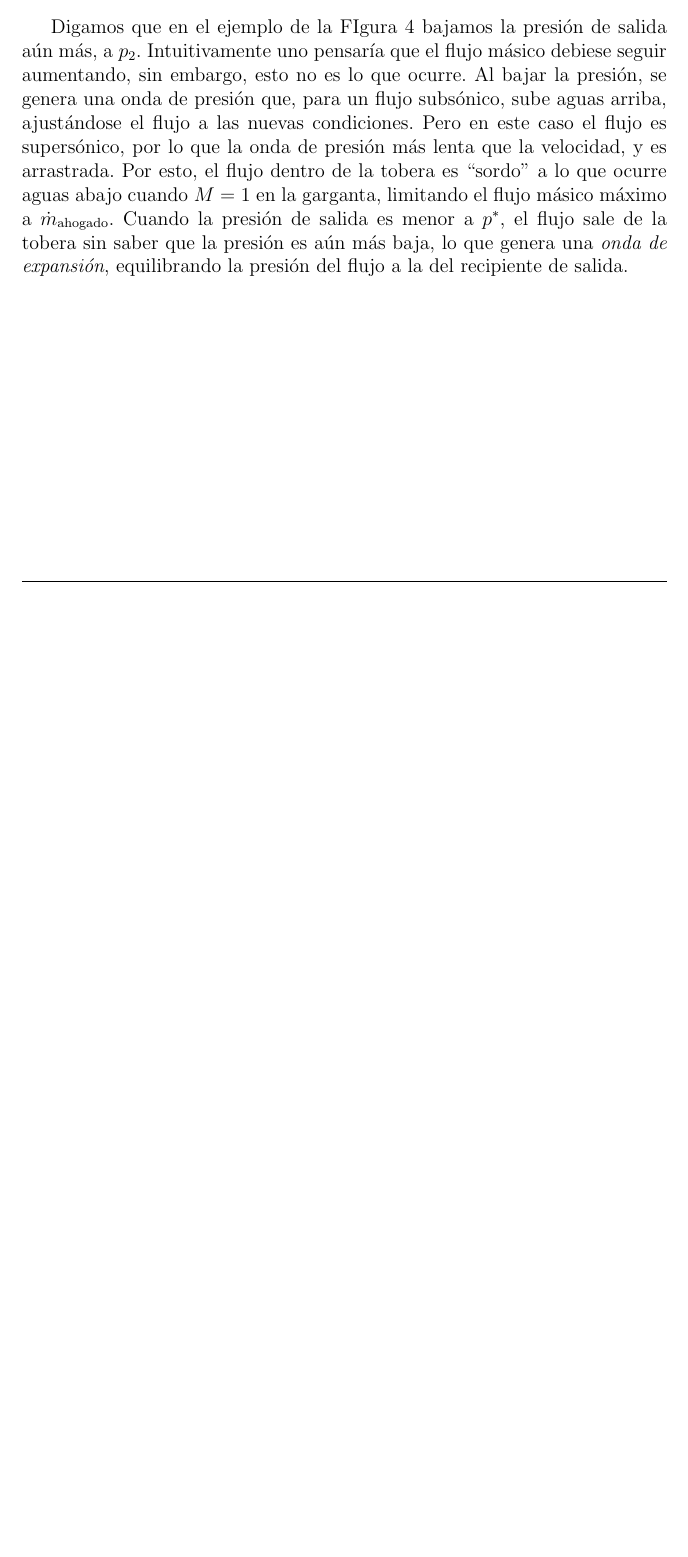
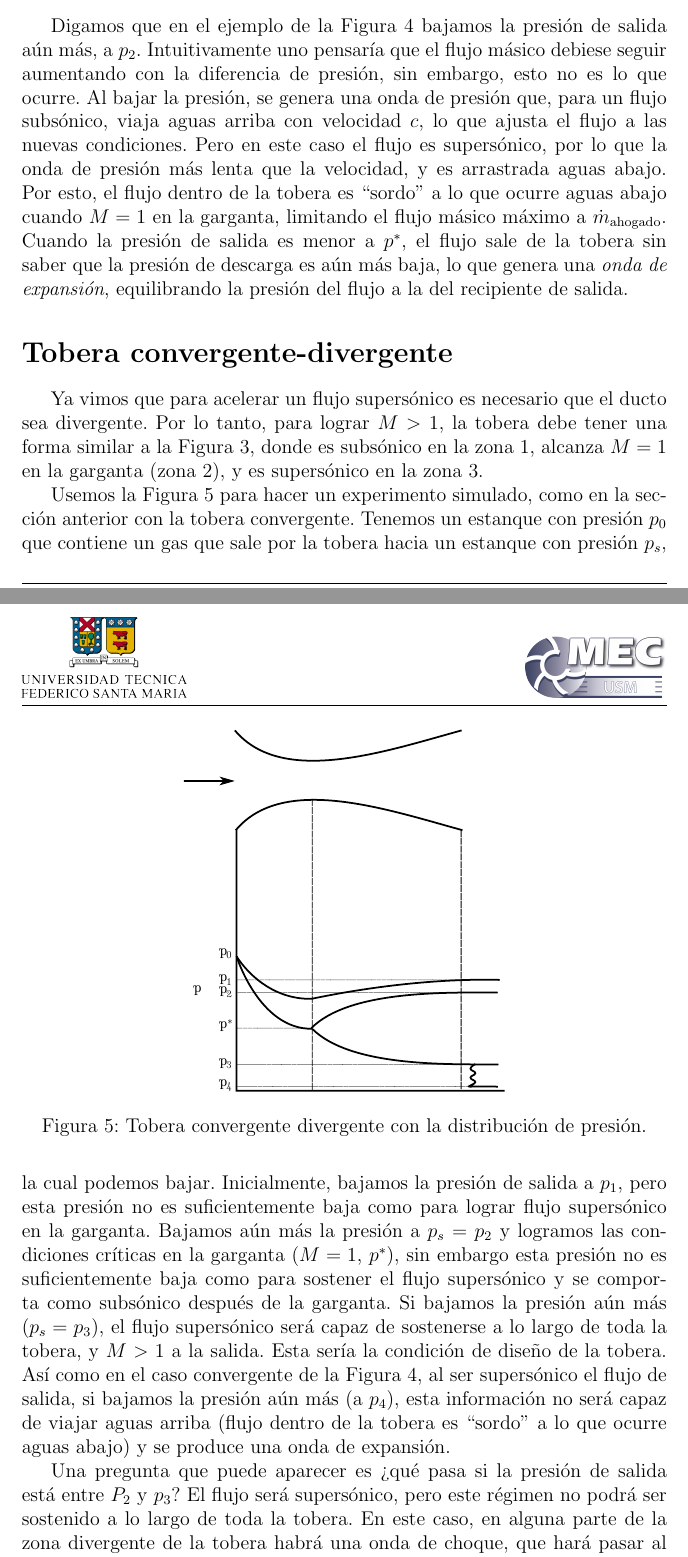
Before and after one commit to cdcooper84/mec220, a LaTeX document (apuntes/clase14/clase14.tex, which reads apuntes/clase14/material14.tex): part of page 9 of 9 before the commit and two parts of pages 9 and 10 of 10 after it, the two joined at a grey line, cut so that both start at the same text, the shorter picture padded with empty space. Compiled offline with pdfLaTeX.

Commit message:
termine clase 14

```diff
--- a/apuntes/clase14/material14.tex
+++ b/apuntes/clase14/material14.tex
@@ -259,9 +261,35 @@ podemos reescribir la Ec. \eqref{eq:mpunto_ahogado_aux} como
 \dot{m}_\text{ahogado} &= \sqrt{\frac{k}{RT_0}}\left(\frac{2}{k+1}\right)^{\frac{k+1}{2(k-1)}}p_0A^*
 \end{align}
 
-Digamos que en el ejemplo de la FIgura \ref{fig:tobera_convergente} bajamos la presión de salida aún más, a $p_2$.
-Intuitivamente uno pensaría que el flujo másico debiese seguir aumentando, sin embargo, esto no es lo que ocurre.
-Al bajar la presión, se genera una onda de presión que, para un flujo subsónico, sube aguas arriba, ajustándose el flujo a las nuevas condiciones.
-Pero en este caso el flujo es supersónico, por lo que la onda de presión más lenta que la velocidad, y es arrastrada.
+Digamos que en el ejemplo de la Figura \ref{fig:tobera_convergente} bajamos la presión de salida aún más, a $p_2$.
+Intuitivamente uno pensaría que el flujo másico debiese seguir aumentando con la diferencia de presión, sin embargo, esto no es lo que ocurre.
+Al bajar la presión, se genera una onda de presión que, para un flujo subsónico, viaja aguas arriba con velocidad $c$, lo que ajusta el flujo a las nuevas condiciones.
+Pero en este caso el flujo es supersónico, por lo que la onda de presión más lenta que la velocidad, y es arrastrada aguas abajo.
 Por esto, el flujo dentro de la tobera es ``sordo'' a lo que ocurre aguas abajo cuando $M=1$ en la garganta, limitando el flujo másico máximo a $\dot{m}_\text{ahogado}$.
-Cuando la presión de salida es menor a $p^*$, el flujo sale de la tobera sin saber que la presión es aún más baja, lo que genera una \emph{onda de expansión}, equilibrando la presión del flujo a la del recipiente de salida.
+Cuando la presión de salida es menor a $p^*$, el flujo sale de la tobera sin saber que la presión de descarga es aún más baja, lo que genera una \emph{onda de expansión}, equilibrando la presión del flujo a la del recipiente de salida.
+
+\section*{Tobera convergente-divergente}
+
+Ya vimos que para acelerar un flujo supersónico es necesario que el ducto sea divergente.
+Por lo tanto, para lograr $M>1$, la tobera debe tener una forma similar a la Figura \ref{fig:tobera}, donde es subsónico en la zona $1$, alcanza $M=1$ en la garganta (zona $2$), y es supersónico en la zona $3$.
+
+Usemos la Figura \ref{fig:tobera_cv} para hacer un experimento simulado, como en la sección anterior con la tobera convergente.
+%
+\begin{figure}
+\centering
+\includegraphics[width=0.5\textwidth]{clase14/tobera_cv.pdf}
+\caption{Tobera convergente divergente con la distribución de presión.}
+\label{fig:tobera_cv}
+\end{figure}
+%
+Tenemos un estanque con presión $p_0$ que contiene un gas que sale por la tobera hacia un estanque con presión $p_s$, la cual podemos bajar.
+Inicialmente, bajamos la presión de salida a $p_1$, pero esta presión no es suficientemente baja como para lograr flujo supersónico en la garganta.
+Bajamos aún más la presión a $p_s=p_2$ y logramos las condiciones críticas en la garganta ($M=1$, $p^*$), sin embargo esta presión no es suficientemente baja como para sostener el flujo supersónico y se comporta como subsónico después de la garganta.
+Si bajamos la presión aún más ($p_s=p_3$), el flujo supersónico será capaz de sostenerse a lo largo de toda la tobera, y $M>1$ a la salida.
+Esta sería la condición de diseño de la tobera.
+Así como en el caso convergente de la Figura \ref{fig:tobera_convergente}, al ser supersónico el flujo de salida, si bajamos la presión aún más (a $p_4$), esta información no será capaz de viajar aguas arriba (flujo dentro de la tobera es ``sordo'' a lo que ocurre aguas abajo) y se produce una onda de expansión.
+
+Una pregunta que puede aparecer es \mbox{?`}qué pasa si la presión de salida está entre $P_2$ y $p_3$?
+El flujo será supersónico, pero este régimen no podrá ser sostenido a lo largo de toda la tobera.
+En este caso, en alguna parte de la zona divergente de la tobera habrá una onda de choque, que hará pasar al flujo de supersónico a subsónico, y la descarga será a $M<1$.
+Vamos a hablar con más detalles de esto la próxima clase.
```
Also changed, not shown: apuntes/img/clase14/tobera_cv.pdf (added), apuntes/clase14/material14.tex (24 more changed lines).
